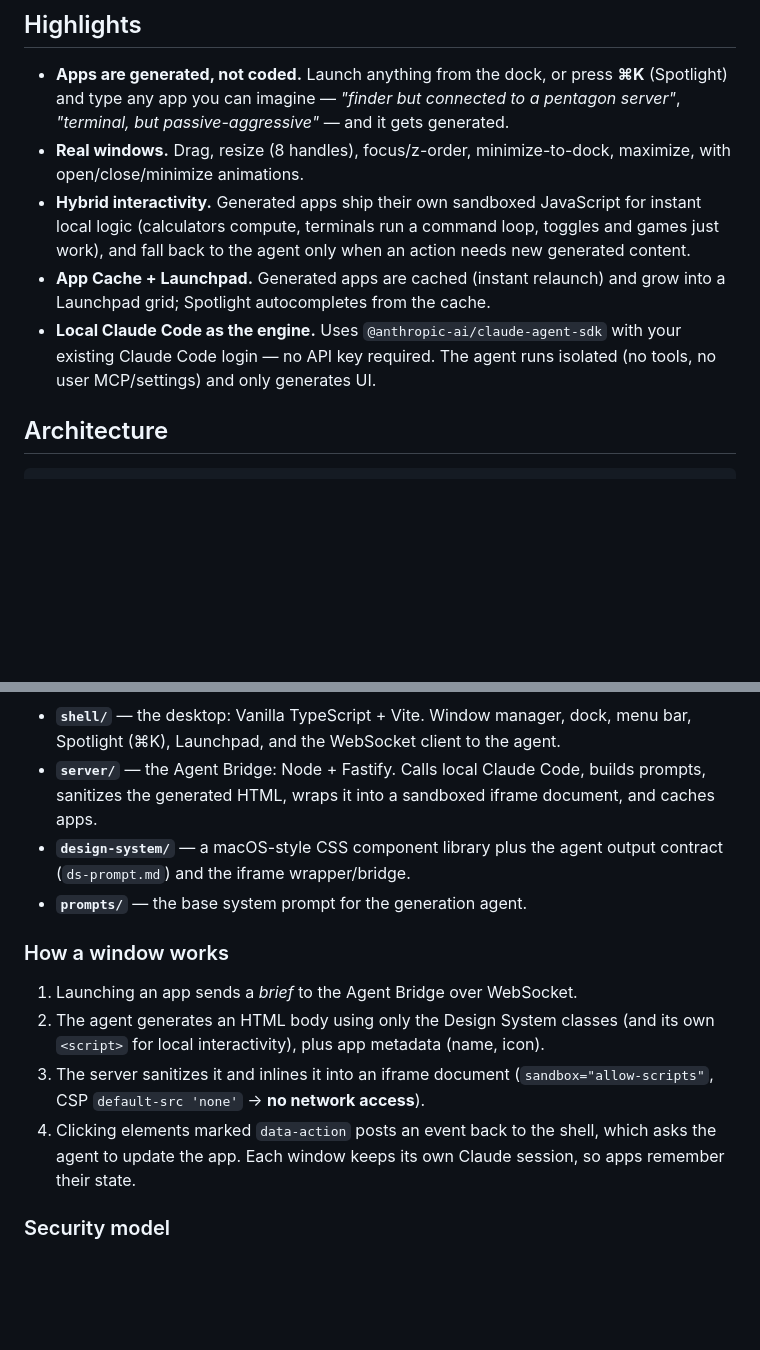
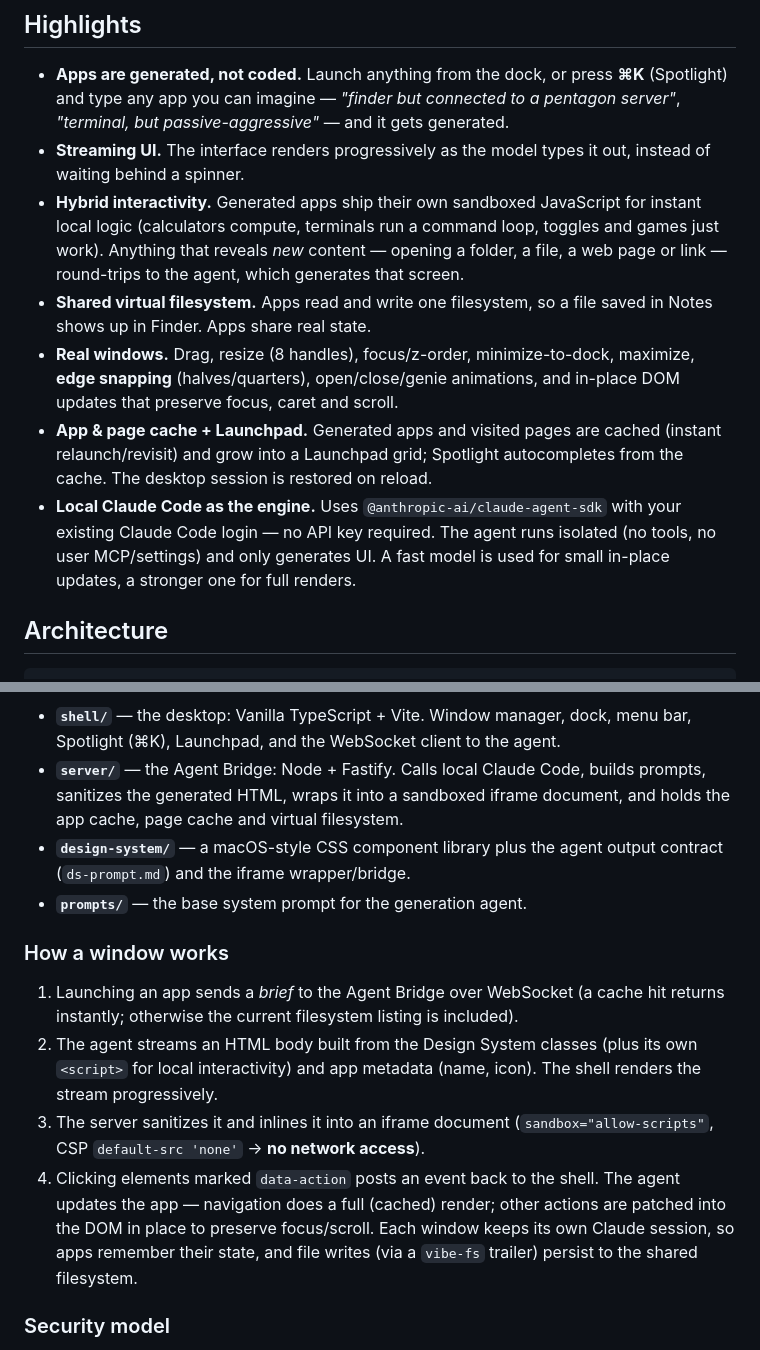
Before and after one commit to MaxMinsk/VibeOs, a Markdown page: README.md, 2 parts joined by grey strips. Drawn GitHub-style; blank space fills up the shorter version.

Commit message:
Update README for streaming, shared filesystem, snapping, caching, tiering
Co-Authored-By: Claude Opus 4.8 (1M context) <noreply@anthropic.com>

```diff
--- a/README.md
+++ b/README.md
@@ -13,17 +13,24 @@ content) on demand, then keeps it interactive.
 - **Apps are generated, not coded.** Launch anything from the dock, or press **⌘K**
   (Spotlight) and type any app you can imagine — *"finder but connected to a
   pentagon server"*, *"terminal, but passive-aggressive"* — and it gets generated.
-- **Real windows.** Drag, resize (8 handles), focus/z-order, minimize-to-dock,
-  maximize, with open/close/minimize animations.
+- **Streaming UI.** The interface renders progressively as the model types it out,
+  instead of waiting behind a spinner.
 - **Hybrid interactivity.** Generated apps ship their own sandboxed JavaScript for
   instant local logic (calculators compute, terminals run a command loop, toggles
-  and games just work), and fall back to the agent only when an action needs new
-  generated content.
-- **App Cache + Launchpad.** Generated apps are cached (instant relaunch) and grow
-  into a Launchpad grid; Spotlight autocompletes from the cache.
+  and games just work). Anything that reveals *new* content — opening a folder, a
+  file, a web page or link — round-trips to the agent, which generates that screen.
+- **Shared virtual filesystem.** Apps read and write one filesystem, so a file
+  saved in Notes shows up in Finder. Apps share real state.
+- **Real windows.** Drag, resize (8 handles), focus/z-order, minimize-to-dock,
+  maximize, **edge snapping** (halves/quarters), open/close/genie animations, and
+  in-place DOM updates that preserve focus, caret and scroll.
+- **App & page cache + Launchpad.** Generated apps and visited pages are cached
+  (instant relaunch/revisit) and grow into a Launchpad grid; Spotlight
+  autocompletes from the cache. The desktop session is restored on reload.
 - **Local Claude Code as the engine.** Uses `@anthropic-ai/claude-agent-sdk` with
   your existing Claude Code login — no API key required. The agent runs isolated
-  (no tools, no user MCP/settings) and only generates UI.
+  (no tools, no user MCP/settings) and only generates UI. A fast model is used for
+  small in-place updates, a stronger one for full renders.
 
 ## Architecture
 
@@ -44,21 +51,25 @@ Browser ── shell (Vanilla TS + Vite) ─────────────
   bar, Spotlight (⌘K), Launchpad, and the WebSocket client to the agent.
 - **`server/`** — the Agent Bridge: Node + Fastify. Calls local Claude Code, builds
   prompts, sanitizes the generated HTML, wraps it into a sandboxed iframe document,
-  and caches apps.
+  and holds the app cache, page cache and virtual filesystem.
 - **`design-system/`** — a macOS-style CSS component library plus the agent output
   contract (`ds-prompt.md`) and the iframe wrapper/bridge.
 - **`prompts/`** — the base system prompt for the generation agent.
 
 ### How a window works
 
-1. Launching an app sends a *brief* to the Agent Bridge over WebSocket.
-2. The agent generates an HTML body using only the Design System classes (and its
-   own `<script>` for local interactivity), plus app metadata (name, icon).
+1. Launching an app sends a *brief* to the Agent Bridge over WebSocket (a cache hit
+   returns instantly; otherwise the current filesystem listing is included).
+2. The agent streams an HTML body built from the Design System classes (plus its
+   own `<script>` for local interactivity) and app metadata (name, icon). The shell
+   renders the stream progressively.
 3. The server sanitizes it and inlines it into an iframe document
    (`sandbox="allow-scripts"`, CSP `default-src 'none'` → **no network access**).
-4. Clicking elements marked `data-action` posts an event back to the shell, which
-   asks the agent to update the app. Each window keeps its own Claude session, so
-   apps remember their state.
+4. Clicking elements marked `data-action` posts an event back to the shell. The
+   agent updates the app — navigation does a full (cached) render; other actions are
+   patched into the DOM in place to preserve focus/scroll. Each window keeps its own
+   Claude session, so apps remember their state, and file writes (via a `vibe-fs`
+   trailer) persist to the shared filesystem.
 
 ### Security model
 
```
Also changed, not shown: other parts of README.md (+6 -2 lines).
